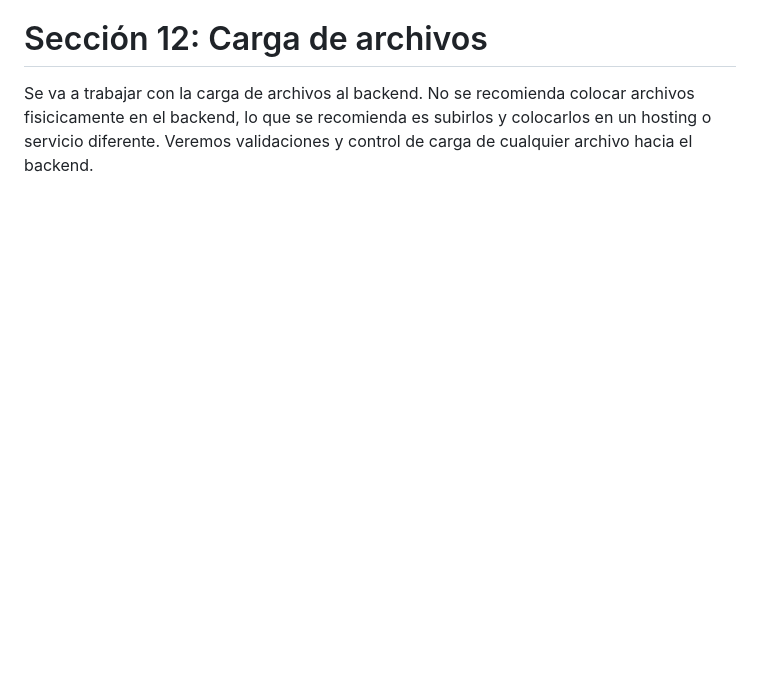
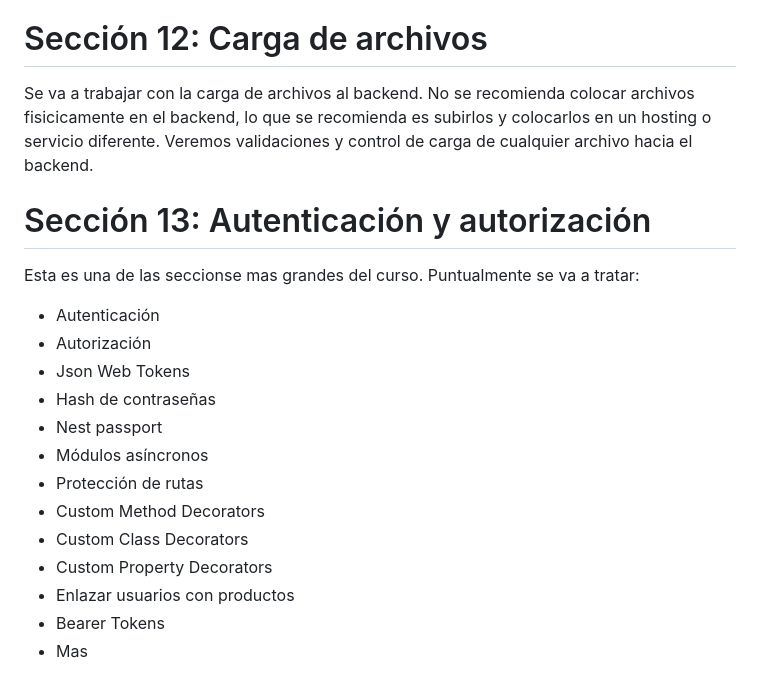
Before and after one commit to fersayago/devtalles-nest, a Markdown page: README.md, the part around the change. Drawn GitHub-style; blank space fills up the shorter version.

Commit message:
S13: Temas

```diff
--- a/README.md
+++ b/README.md
@@ -148,3 +148,19 @@ La idea es hacer que nuestro endpoint de creación y actualización de producto
 # Sección 12: Carga de archivos
 Se va a trabajar con la carga de archivos al backend. No se recomienda colocar archivos fisicicamente en el backend, lo que se recomienda es subirlos y colocarlos en un hosting o servicio diferente.
 Veremos validaciones y control de carga de cualquier archivo hacia el backend.
+
+# Sección 13: Autenticación y autorización
+Esta es una de las seccionse mas grandes del curso. Puntualmente se va a tratar:
+- Autenticación
+- Autorización
+- Json Web Tokens
+- Hash de contraseñas
+- Nest passport
+- Módulos asíncronos
+- Protección de rutas
+- Custom Method Decorators
+- Custom Class Decorators
+- Custom Property Decorators
+- Enlazar usuarios con productos
+- Bearer Tokens
+- Mas
```
